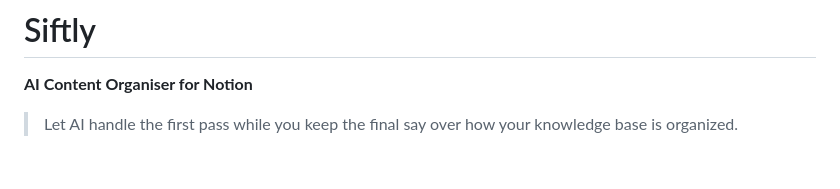
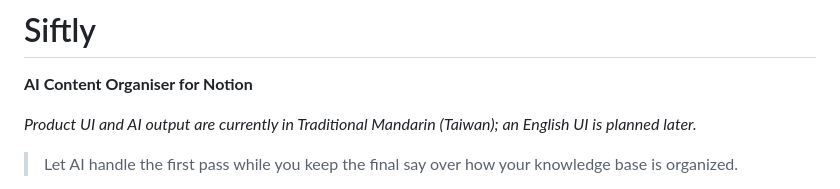
Before and after one commit to PHCY0614/Notion-AI-Analyzer, a Markdown page: README.md, the part around the change. GitHub-like rendering; blank space fills up the shorter version.

Commit message:
Note Traditional Mandarin (Taiwan) UI in the English README
Make it clear to English-speaking readers that the product UI and AI
output are currently in Traditional Mandarin (Taiwan), with an English
UI planned later.

Co-authored-by: Penny Hsieh <phcy0614@gmail.com>

```diff
--- a/README.md
+++ b/README.md
@@ -1,6 +1,8 @@
 # Siftly
 
 **AI Content Organiser for Notion**
+
+*Product UI and AI output are currently in Traditional Mandarin (Taiwan); an English UI is planned later.*
 
 > Let AI handle the first pass while you keep the final say over how your knowledge base is organized.
 
```
